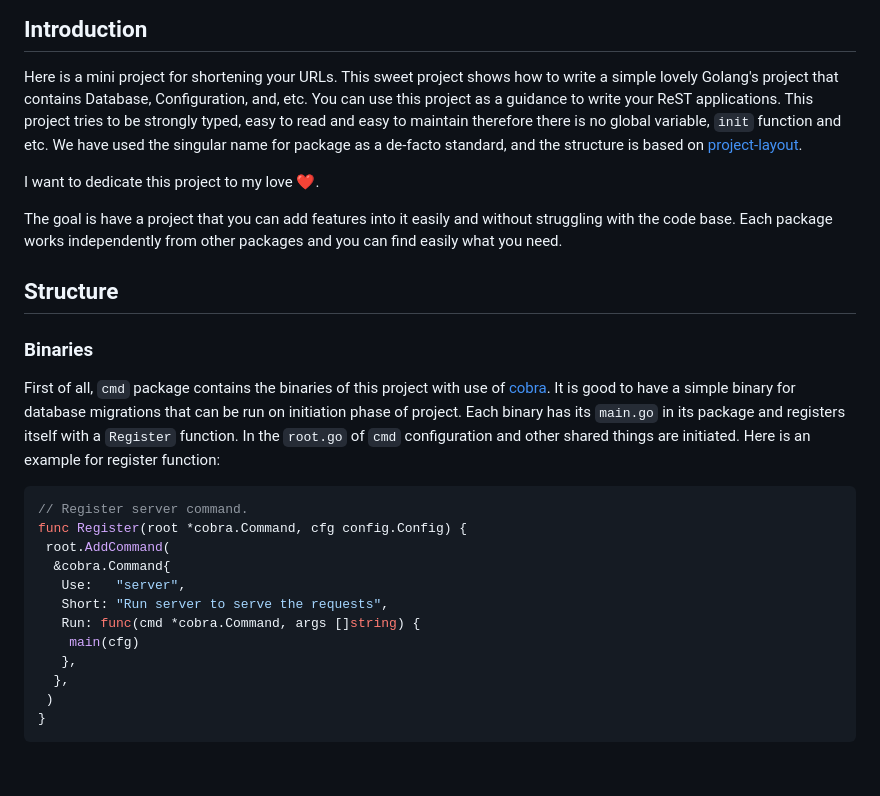
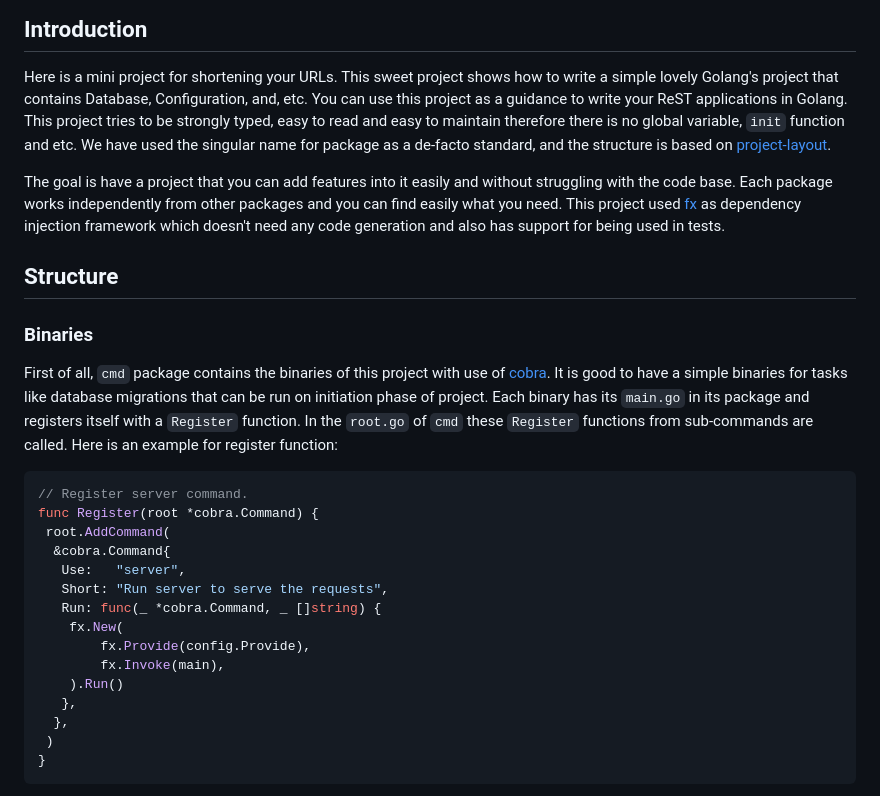
Before and after one commit to 1995parham/koochooloo, a Markdown page: README.md, the part around one of its changes. GitHub-like rendering; blank space fills up the shorter version.

Commit message:
feat: update readme

````diff
--- a/README.md
+++ b/README.md
@@ -18,34 +18,37 @@
 
 Here is a mini project for shortening your URLs.
 This sweet project shows how to write a simple lovely Golang's project that contains Database, Configuration, and, etc.
-You can use this project as a guidance to write your ReST applications.
+You can use this project as a guidance to write your ReST applications in Golang.
 This project tries to be strongly typed, easy to read and easy to maintain therefore there is no global variable, `init` function and etc.
 We have used the singular name for package as a de-facto standard, and the structure is based on [project-layout](https://github.com/golang-standards/project-layout).
 
-I want to dedicate this project to my love :heart:.
-
 The goal is have a project that you can add features into it easily and without struggling with the code base.
 Each package works independently from other packages and you can find easily what you need.
+This project used [fx](https://github.com/uber-go/fx) as dependency injection framework which doesn't need any code generation and also has
+support for being used in tests.
 
 ## Structure
 
 ### Binaries
 
 First of all, `cmd` package contains the binaries of this project with use of [cobra](https://github.com/spf13/cobra).
-It is good to have a simple binary for database migrations that can be run on initiation phase of project.
+It is good to have a simple binaries for tasks like database migrations that can be run on initiation phase of project.
 Each binary has its `main.go` in its package and registers itself with a `Register` function.
-In the `root.go` of `cmd` configuration and other shared things are initiated.
+In the `root.go` of `cmd` these `Register` functions from sub-commands are called.
 Here is an example for register function:
 
 ```go
 // Register server command.
-func Register(root *cobra.Command, cfg config.Config) {
+func Register(root *cobra.Command) {
  root.AddCommand(
   &cobra.Command{
    Use:   "server",
    Short: "Run server to serve the requests",
-   Run: func(cmd *cobra.Command, args []string) {
-    main(cfg)
+   Run: func(_ *cobra.Command, _ []string) {
+    fx.New(
+        fx.Provide(config.Provide),
+        fx.Invoke(main),
+    ).Run()
    },
   },
  )
````
Also changed, not shown: other parts of README.md (+19 -9 lines).
